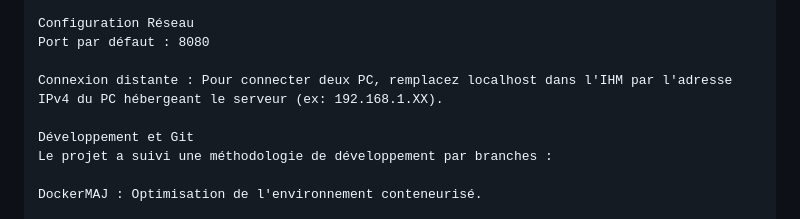
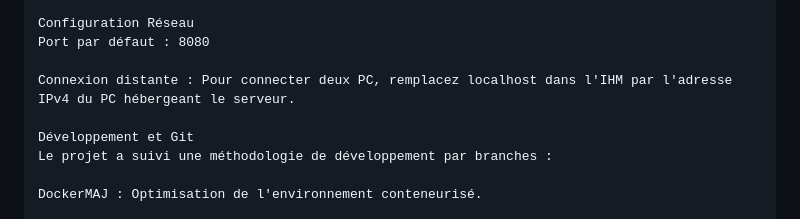
Before and after one commit to douillardaxel85-sketch/docker-sae203, a Markdown page: README.md, the part around the change. GitHub-like rendering.

Commit message:
modification Readme

```diff
--- a/README.md
+++ b/README.md
@@ -58,7 +58,7 @@ Note : Choisissez l'option 3 pour lancer simultanément le serveur et le client.
 Configuration Réseau
 Port par défaut : 8080
 
-Connexion distante : Pour connecter deux PC, remplacez localhost dans l'IHM par l'adresse IPv4 du PC hébergeant le serveur (ex: 192.168.1.XX).
+Connexion distante : Pour connecter deux PC, remplacez localhost dans l'IHM par l'adresse IPv4 du PC hébergeant le serveur.
 
 Développement et Git
 Le projet a suivi une méthodologie de développement par branches :
```
